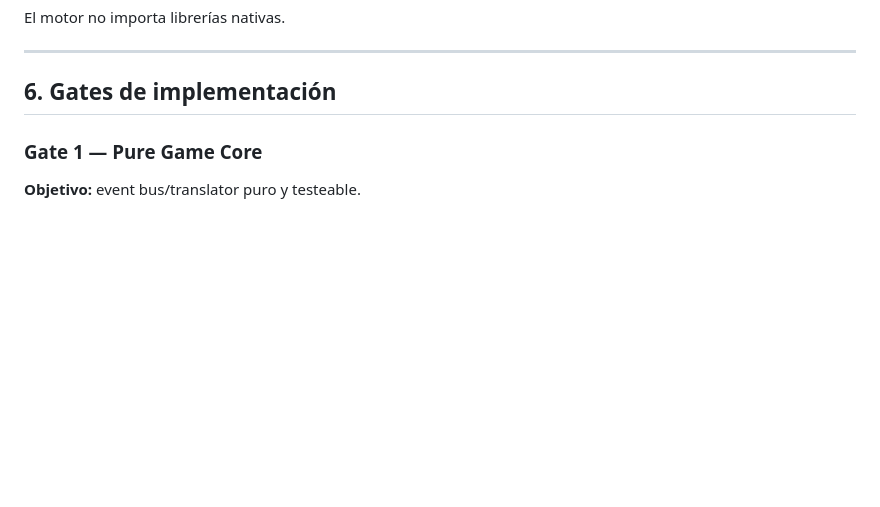
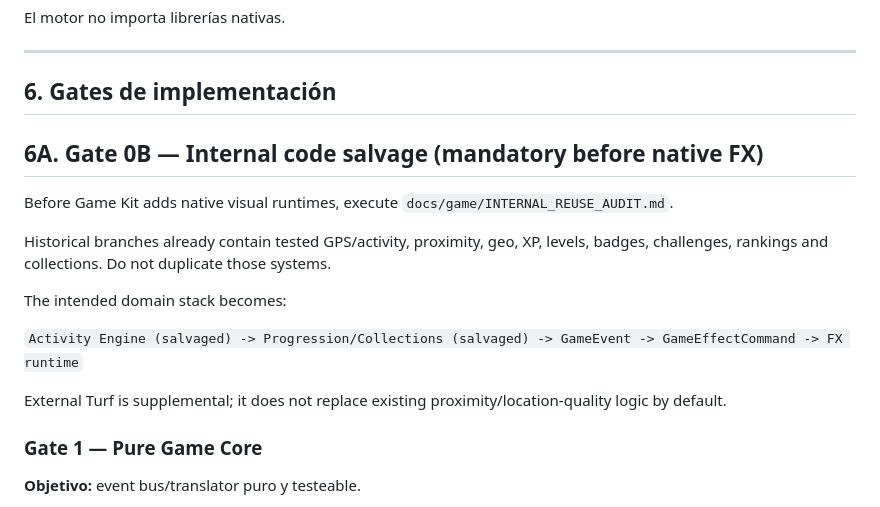
Before and after one commit to izc05/izc05-magina-aventura, a Markdown page: docs/game/MASTER_IMPLEMENTATION_PLAN.md, the part around the change. GitHub-like rendering; blank space fills up the shorter version.

Commit message:
docs(game): make internal engine salvage a mandatory gate

```diff
--- a/docs/game/MASTER_IMPLEMENTATION_PLAN.md
+++ b/docs/game/MASTER_IMPLEMENTATION_PLAN.md
@@ -130,6 +130,19 @@ El motor no importa librerías nativas.
 ---
 
 ## 6. Gates de implementación
+
+## 6A. Gate 0B — Internal code salvage (mandatory before native FX)
+
+Before Game Kit adds native visual runtimes, execute `docs/game/INTERNAL_REUSE_AUDIT.md`.
+
+Historical branches already contain tested GPS/activity, proximity, geo, XP, levels, badges, challenges, rankings and collections. Do not duplicate those systems.
+
+The intended domain stack becomes:
+
+`Activity Engine (salvaged) -> Progression/Collections (salvaged) -> GameEvent -> GameEffectCommand -> FX runtime`
+
+External Turf is supplemental; it does not replace existing proximity/location-quality logic by default.
+
 
 ### Gate 1 — Pure Game Core
 
```
